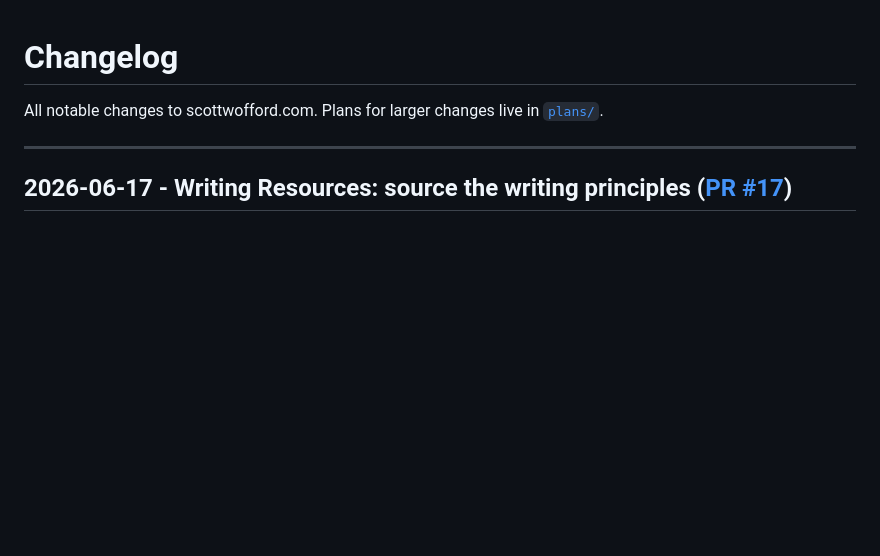
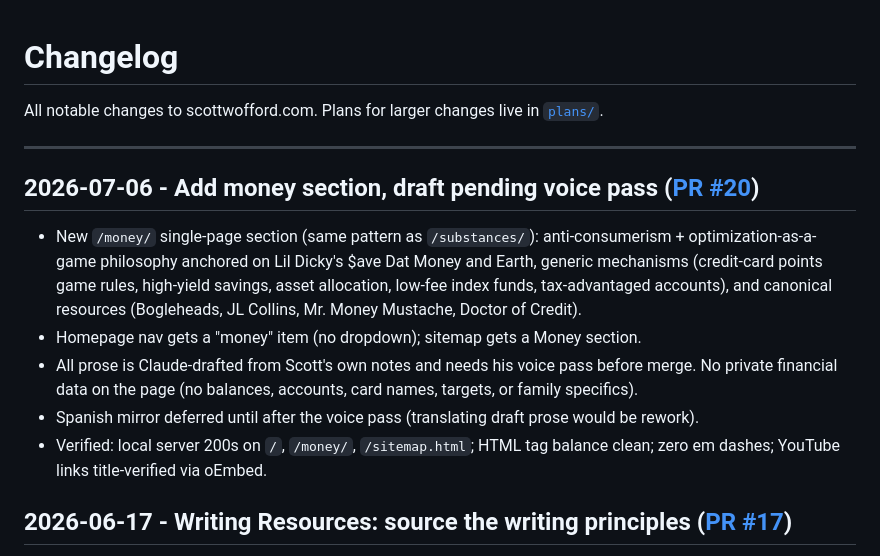
Before and after one commit to scottwofford/personal-site, a Markdown page: dev/CHANGELOG.md, the part around the change. Drawn GitHub-style; blank space fills up the shorter version.

Commit message:
Changelog entry for money section (PR #20)
Co-Authored-By: Claude Fable 5 <noreply@anthropic.com>

```diff
--- a/dev/CHANGELOG.md
+++ b/dev/CHANGELOG.md
@@ -3,6 +3,14 @@
 All notable changes to scottwofford.com. Plans for larger changes live in [`plans/`](plans/).
 
 ---
+
+## 2026-07-06 - Add money section, draft pending voice pass ([PR #20](https://github.com/scottwofford/personal-site/pull/20))
+
+- New `/money/` single-page section (same pattern as `/substances/`): anti-consumerism + optimization-as-a-game philosophy anchored on Lil Dicky's $ave Dat Money and Earth, generic mechanisms (credit-card points game rules, high-yield savings, asset allocation, low-fee index funds, tax-advantaged accounts), and canonical resources (Bogleheads, JL Collins, Mr. Money Mustache, Doctor of Credit).
+- Homepage nav gets a "money" item (no dropdown); sitemap gets a Money section.
+- All prose is Claude-drafted from Scott's own notes and needs his voice pass before merge. No private financial data on the page (no balances, accounts, card names, targets, or family specifics).
+- Spanish mirror deferred until after the voice pass (translating draft prose would be rework).
+- Verified: local server 200s on `/`, `/money/`, `/sitemap.html`; HTML tag balance clean; zero em dashes; YouTube links title-verified via oEmbed.
 
 ## 2026-06-17 - Writing Resources: source the writing principles ([PR #17](https://github.com/scottwofford/personal-site/pull/17))
 
```
